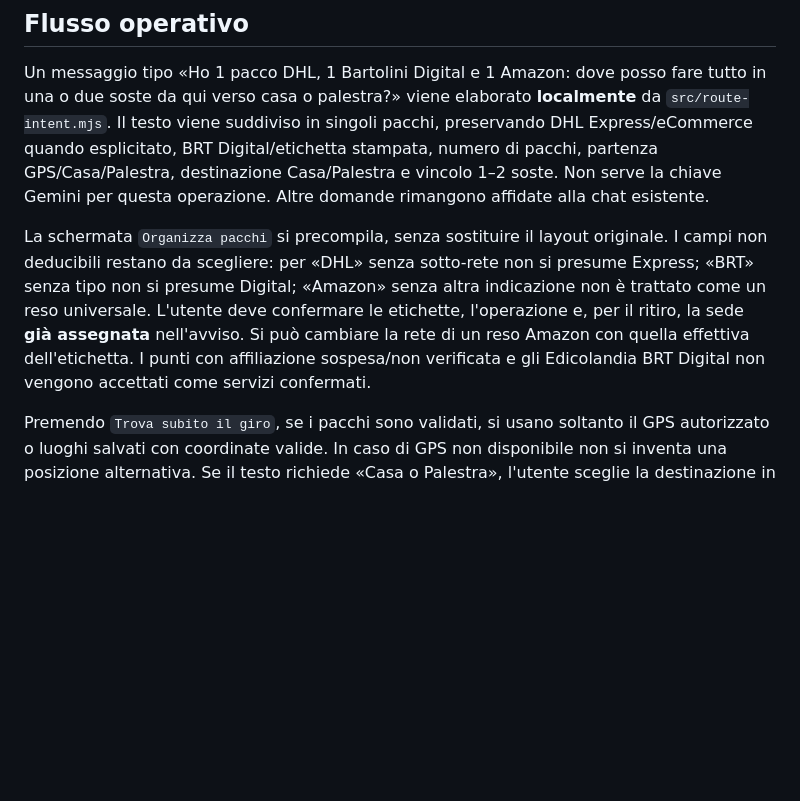
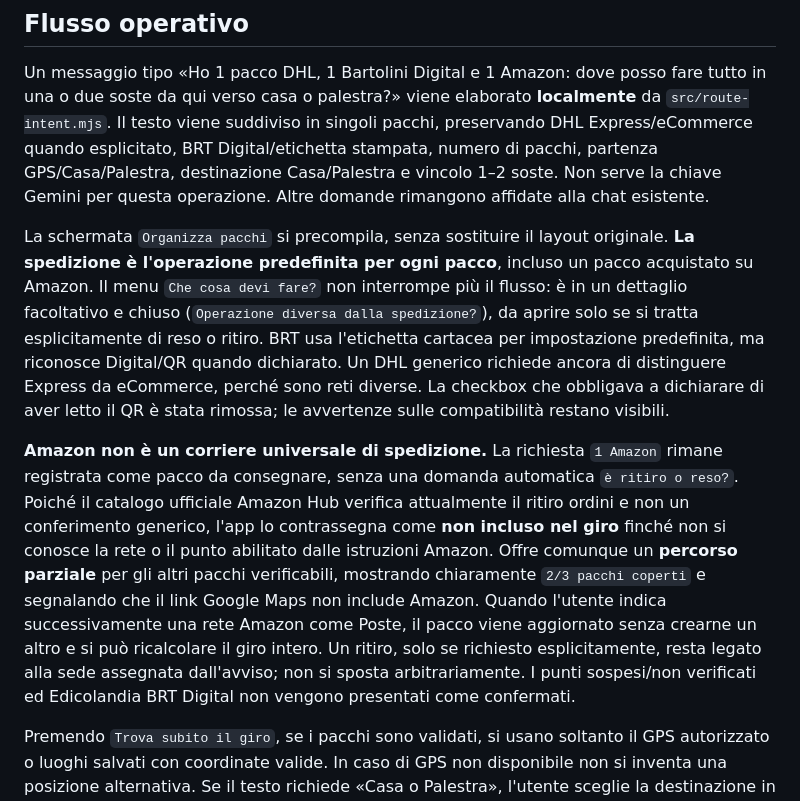
Before and after one commit to daviidevvvv/PosteFinder, a Markdown page: research/AI_ROUTE_DESIGN.md, the part around the change. Drawn GitHub-style; blank space fills up the shorter version.

Commit message:
docs: shipping-first UX, optional reso/ritiro and explicit partial route for Amazon

```diff
--- a/research/AI_ROUTE_DESIGN.md
+++ b/research/AI_ROUTE_DESIGN.md
@@ -4,7 +4,9 @@
 
 Un messaggio tipo «Ho 1 pacco DHL, 1 Bartolini Digital e 1 Amazon: dove posso fare tutto in una o due soste da qui verso casa o palestra?» viene elaborato **localmente** da `src/route-intent.mjs`. Il testo viene suddiviso in singoli pacchi, preservando DHL Express/eCommerce quando esplicitato, BRT Digital/etichetta stampata, numero di pacchi, partenza GPS/Casa/Palestra, destinazione Casa/Palestra e vincolo 1–2 soste. Non serve la chiave Gemini per questa operazione. Altre domande rimangono affidate alla chat esistente.
 
-La schermata `Organizza pacchi` si precompila, senza sostituire il layout originale. I campi non deducibili restano da scegliere: per «DHL» senza sotto-rete non si presume Express; «BRT» senza tipo non si presume Digital; «Amazon» senza altra indicazione non è trattato come un reso universale. L'utente deve confermare le etichette, l'operazione e, per il ritiro, la sede **già assegnata** nell'avviso. Si può cambiare la rete di un reso Amazon con quella effettiva dell'etichetta. I punti con affiliazione sospesa/non verificata e gli Edicolandia BRT Digital non vengono accettati come servizi confermati.
+La schermata `Organizza pacchi` si precompila, senza sostituire il layout originale. **La spedizione è l'operazione predefinita per ogni pacco**, incluso un pacco acquistato su Amazon. Il menu `Che cosa devi fare?` non interrompe più il flusso: è in un dettaglio facoltativo e chiuso (`Operazione diversa dalla spedizione?`), da aprire solo se si tratta esplicitamente di reso o ritiro. BRT usa l'etichetta cartacea per impostazione predefinita, ma riconosce Digital/QR quando dichiarato. Un DHL generico richiede ancora di distinguere Express da eCommerce, perché sono reti diverse. La checkbox che obbligava a dichiarare di aver letto il QR è stata rimossa; le avvertenze sulle compatibilità restano visibili.
+
+**Amazon non è un corriere universale di spedizione.** La richiesta `1 Amazon` rimane registrata come pacco da consegnare, senza una domanda automatica `è ritiro o reso?`. Poiché il catalogo ufficiale Amazon Hub verifica attualmente il ritiro ordini e non un conferimento generico, l'app lo contrassegna come **non incluso nel giro** finché non si conosce la rete o il punto abilitato dalle istruzioni Amazon. Offre comunque un **percorso parziale** per gli altri pacchi verificabili, mostrando chiaramente `2/3 pacchi coperti` e segnalando che il link Google Maps non include Amazon. Quando l'utente indica successivamente una rete Amazon come Poste, il pacco viene aggiornato senza crearne un altro e si può ricalcolare il giro intero. Un ritiro, solo se richiesto esplicitamente, resta legato alla sede assegnata dall'avviso; non si sposta arbitrariamente. I punti sospesi/non verificati ed Edicolandia BRT Digital non vengono presentati come confermati.
 
 Premendo `Trova subito il giro`, se i pacchi sono validati, si usano soltanto il GPS autorizzato o luoghi salvati con coordinate valide. In caso di GPS non disponibile non si inventa una posizione alternativa. Se il testo richiede «Casa o Palestra», l'utente sceglie la destinazione in un tap. Il limite della ricerca rapida è di norma **due soste**, oppure una se richiesto espressamente. La funzione produce fino a otto candidati, mostra le prime tre opzioni e favorisce il minimo numero di soste, poi il tragitto geometrico totale inclusa la destinazione. Per due sedi mostra anche la loro distanza approssimativa. Il risultato viene restituito anche in chat con pulsante/link Google Maps.
 
```
